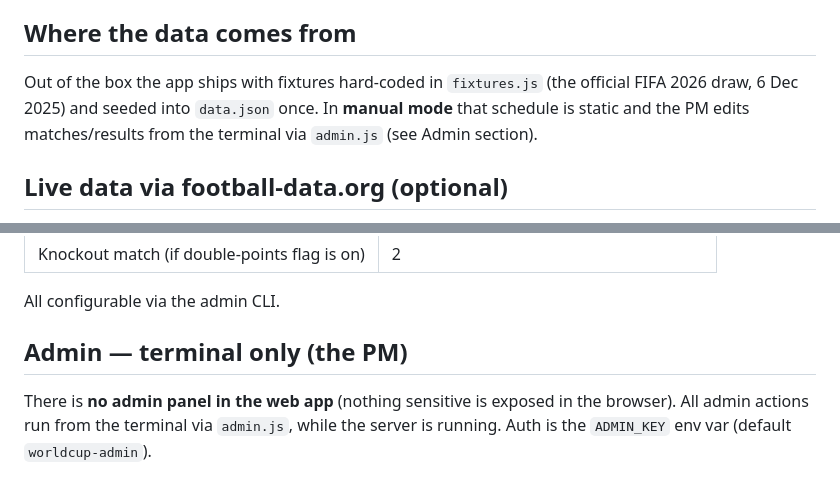
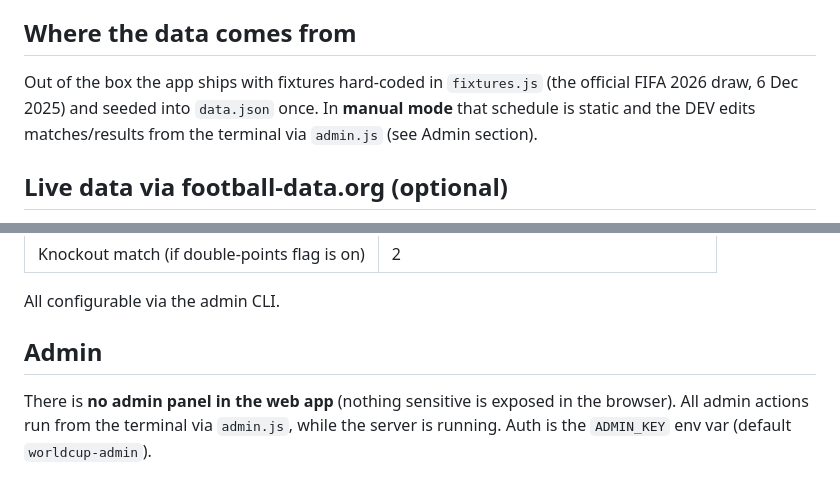
Before and after one commit to lamboto/wc-predictor, a Markdown page: README.md, 2 parts joined by grey strips. GitHub-like rendering.

```diff
--- a/README.md
+++ b/README.md
@@ -28,7 +28,7 @@ A prediction is one row per person per match (`a_win` / `draw` / `b_win`). Submi
 
 ## Where the data comes from
 
-Out of the box the app ships with fixtures hard-coded in `fixtures.js` (the official FIFA 2026 draw, 6 Dec 2025) and seeded into `data.json` once. In **manual mode** that schedule is static and the PM edits matches/results from the terminal via `admin.js` (see Admin section).
+Out of the box the app ships with fixtures hard-coded in `fixtures.js` (the official FIFA 2026 draw, 6 Dec 2025) and seeded into `data.json` once. In **manual mode** that schedule is static and the DEV edits matches/results from the terminal via `admin.js` (see Admin section).
 
 ## Live data via football-data.org (optional)
 
@@ -65,7 +65,7 @@ Notes: free-tier scores are slightly delayed (not real-time), which is fine for
 
 All configurable via the admin CLI.
 
-## Admin — terminal only (the PM)
+## Admin
 
 There is **no admin panel in the web app** (nothing sensitive is exposed in the browser). All admin actions run from the terminal via `admin.js`, while the server is running. Auth is the `ADMIN_KEY` env var (default `worldcup-admin`).
 
```
